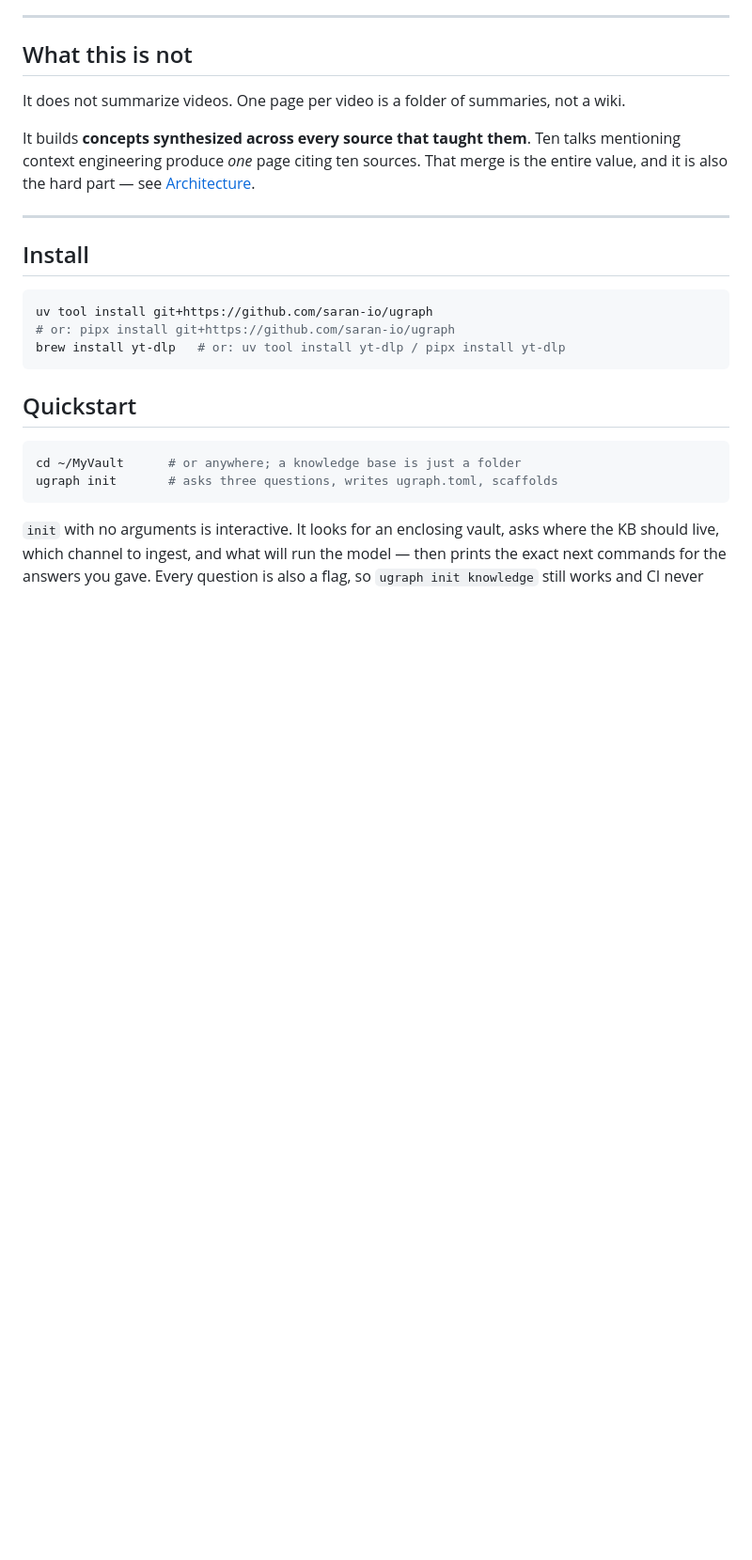
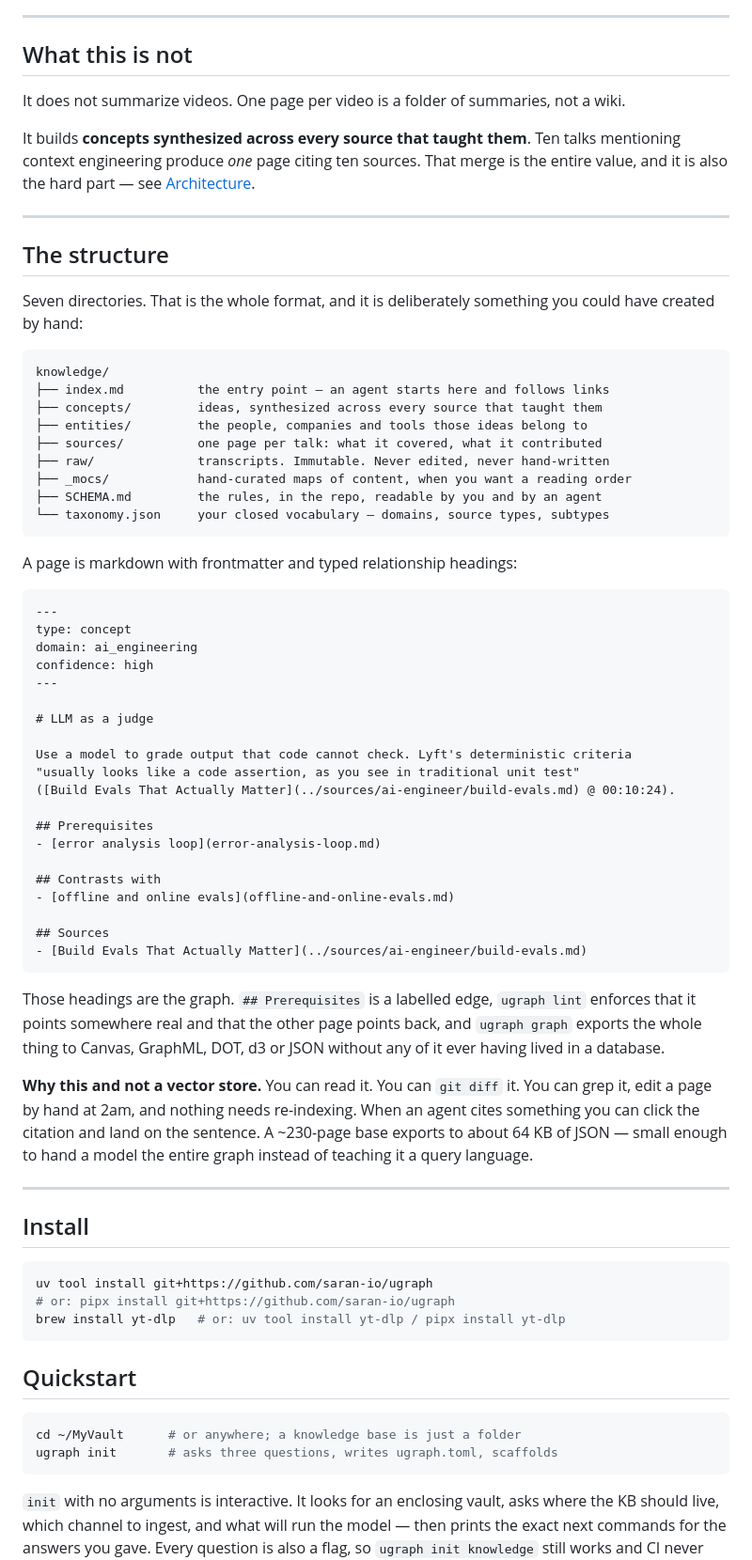
Before and after one commit to saran-io/ugraph, a Markdown page: README.md, the part around one of its changes. Shown at 94% size. GitHub-like rendering; blank space fills up the shorter version.

````diff
--- a/README.md
+++ b/README.md
@@ -26,6 +26,61 @@ It does not summarize videos. One page per video is a folder of summaries, not a
 It builds **concepts synthesized across every source that taught them**. Ten talks
 mentioning context engineering produce *one* page citing ten sources. That merge is the
 entire value, and it is also the hard part — see [Architecture](#architecture).
+
+---
+
+## The structure
+
+Seven directories. That is the whole format, and it is deliberately something you could
+have created by hand:
+
+```
+knowledge/
+├── index.md          the entry point — an agent starts here and follows links
+├── concepts/         ideas, synthesized across every source that taught them
+├── entities/         the people, companies and tools those ideas belong to
+├── sources/          one page per talk: what it covered, what it contributed
+├── raw/              transcripts. Immutable. Never edited, never hand-written
+├── _mocs/            hand-curated maps of content, when you want a reading order
+├── SCHEMA.md         the rules, in the repo, readable by you and by an agent
+└── taxonomy.json     your closed vocabulary — domains, source types, subtypes
+```
+
+A page is markdown with frontmatter and typed relationship headings:
+
+```markdown
+---
+type: concept
+domain: ai_engineering
+confidence: high
+---
+
+# LLM as a judge
+
+Use a model to grade output that code cannot check. Lyft's deterministic criteria
+"usually looks like a code assertion, as you see in traditional unit test"
+([Build Evals That Actually Matter](../sources/ai-engineer/build-evals.md) @ 00:10:24).
+
+## Prerequisites
+- [error analysis loop](error-analysis-loop.md)
+
+## Contrasts with
+- [offline and online evals](offline-and-online-evals.md)
+
+## Sources
+- [Build Evals That Actually Matter](../sources/ai-engineer/build-evals.md)
+```
+
+Those headings are the graph. `## Prerequisites` is a labelled edge, `ugraph lint`
+enforces that it points somewhere real and that the other page points back, and
+`ugraph graph` exports the whole thing to Canvas, GraphML, DOT, d3 or JSON without any
+of it ever having lived in a database.
+
+**Why this and not a vector store.** You can read it. You can `git diff` it. You can
+grep it, edit a page by hand at 2am, and nothing needs re-indexing. When an agent cites
+something you can click the citation and land on the sentence. A ~230-page base exports
+to about 64 KB of JSON — small enough to hand a model the entire graph instead of
+teaching it a query language.
 
 ---
 
````
Also changed, not shown: other parts of README.md (+37 -3 lines), LAUNCH.md (added, +353 -0 lines).
